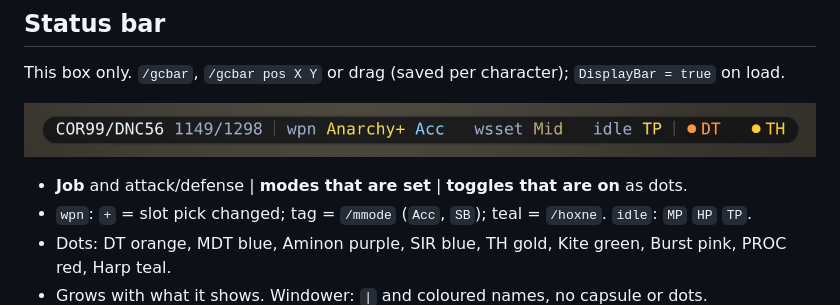
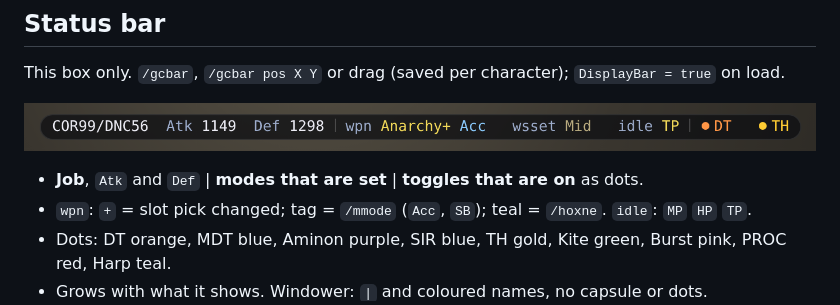
Before and after one commit to ary1l/goomswap, a Markdown page: README.md, the part around the change. Drawn GitHub-style; pictures changed too: docs/gcbar.png.

Commit message:
/gcbar: attack and defense labelled (Atk 1167  Def 1470)
1167/1470 read like HP. Labels dim, numbers bright; README image updated.

Co-Authored-By: Claude Opus 5.5 <noreply@anthropic.com>
Claude-Session: https://claude.ai/code/session_01GjFPLzfJPpNNSrzg4WuDgg

```diff
--- a/README.md
+++ b/README.md
@@ -274,7 +274,7 @@ This box only. `/gcbar`, `/gcbar pos X Y` or drag (saved per character); `Displa
 
 ![The status bar](docs/gcbar.png)
 
-- **Job** and attack/defense | **modes that are set** | **toggles that are on** as dots.
+- **Job**, `Atk` and `Def` | **modes that are set** | **toggles that are on** as dots.
 - `wpn`: `+` = slot pick changed; tag = `/mmode` (`Acc`, `SB`); teal = `/hoxne`. `idle`: `MP` `HP` `TP`.
 - Dots: DT orange, MDT blue, Aminon purple, SIR blue, TH gold, Kite green, Burst pink, PROC red, Harp teal.
 - Grows with what it shows. Windower: `|` and coloured names, no capsule or dots.
```
Also changed, not shown: 1 other file.
